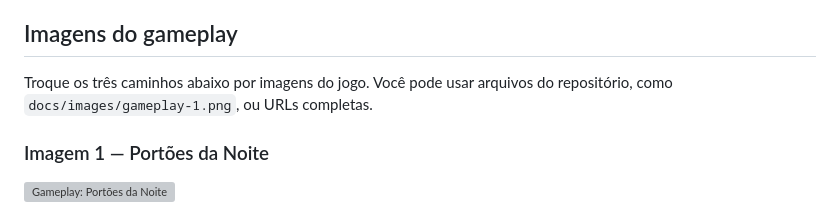
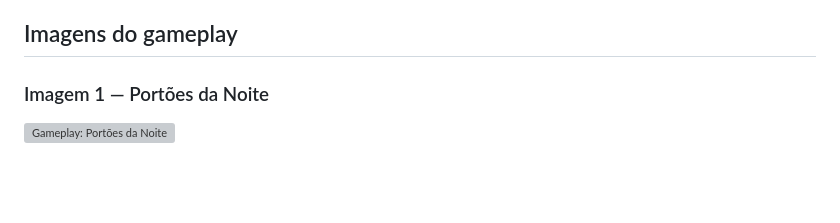
Before and after one commit to DenilsomLobo/castle-roll, a Markdown page: README.md, the part around one of its changes. Drawn GitHub-style; blank space fills up the shorter version; grey boxes are pictures that could not be loaded.

```diff
--- a/README.md
+++ b/README.md
@@ -21,8 +21,6 @@ Guie Bob Roll pelas plataformas do castelo, supere abismos, enfrente inimigos e
 - Ranking com modos local, online via servidor e global via Firebase.
 
 ## Imagens do gameplay
-
-Troque os três caminhos abaixo por imagens do jogo. Você pode usar arquivos do repositório, como `docs/images/gameplay-1.png`, ou URLs completas.
 
 ### Imagem 1 — Portões da Noite
 
```
Also changed, not shown: other parts of README.md (+1 -1 lines).
